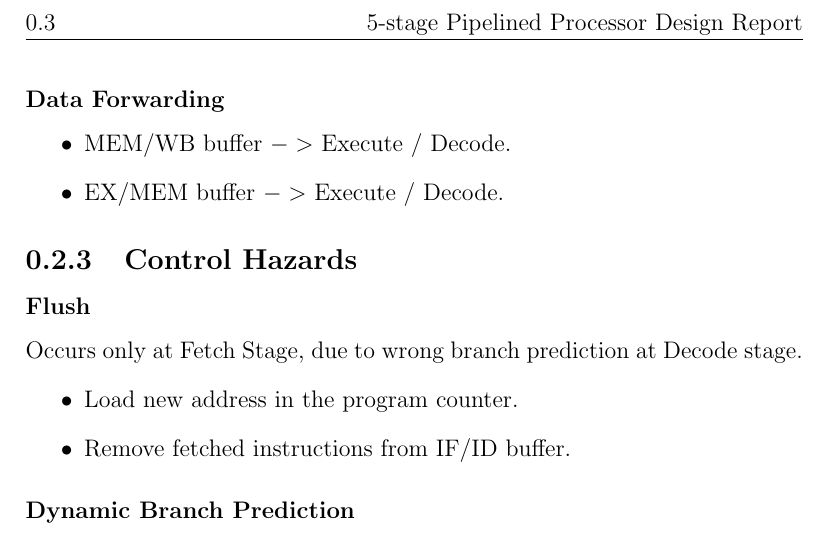
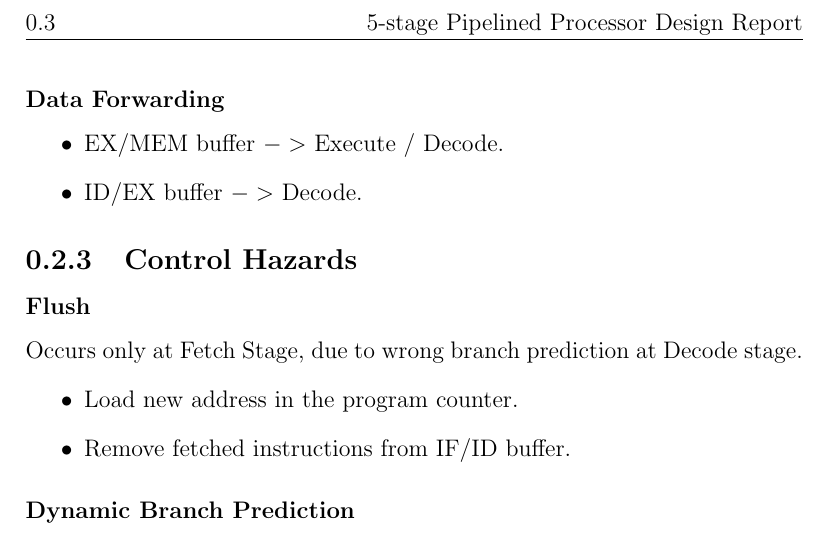
Before and after one commit to mido3ds/pipeline-risc-cpu, a LaTeX document (docs/design_report.tex): part of page 8 of 12, cut so that both start at the same text. Compiled offline with pdfLaTeX.

Commit message:
fixed data forwarding mistake

```diff
--- a/docs/design_report.tex
+++ b/docs/design_report.tex
@@ -77,8 +77,8 @@ Occurs only at Decode stage, due to load use case.
 
 \subsubsection{Data Forwarding}
 \begin{itemize}
-    \item MEM/WB buffer $->$ Execute / Decode.
     \item EX/MEM buffer $->$ Execute / Decode.
+    \item ID/EX buffer $->$ Decode.
 \end{itemize}
 
 \subsection{Control Hazards}
```
